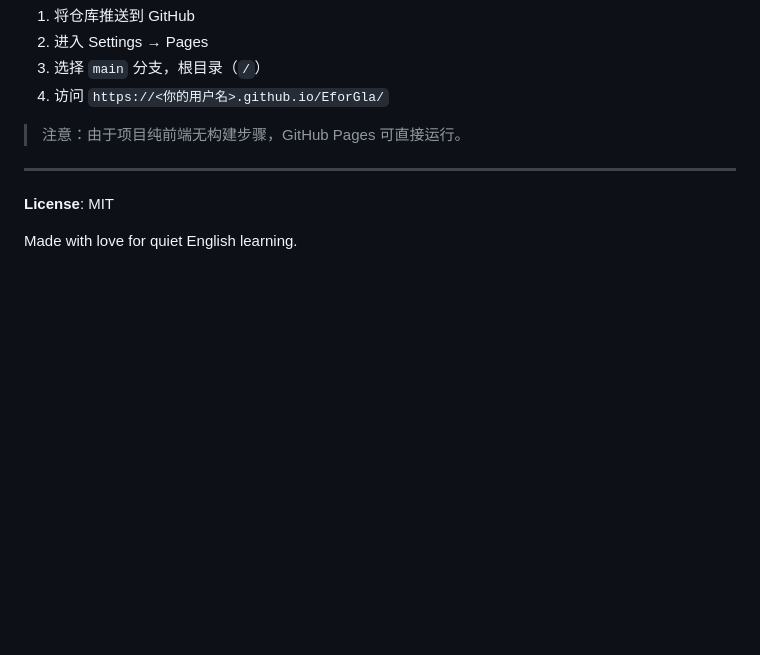
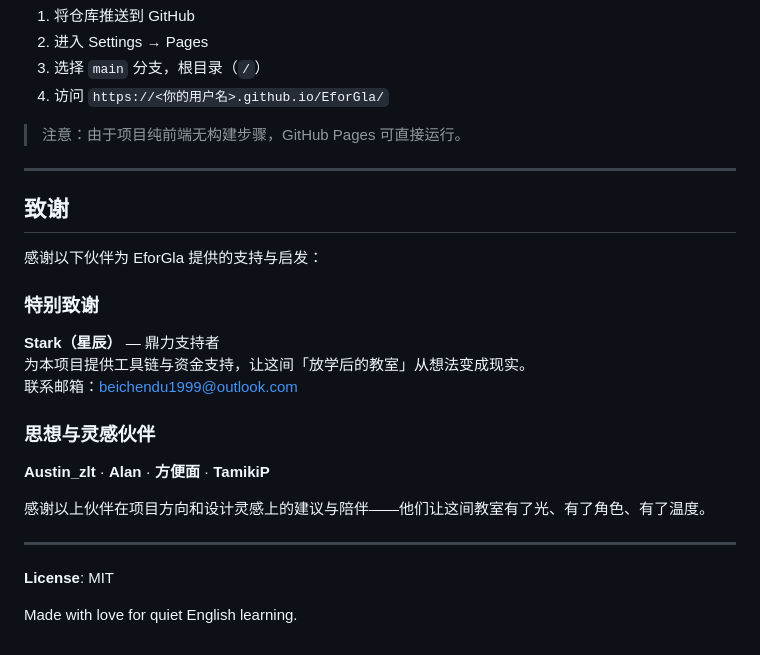
Before and after one commit to SarkazCollegeWisadel/EforGla, a Markdown page: README.md, the part around the change. GitHub-like rendering; blank space fills up the shorter version.

Commit message:
Add acknowledgments section to README
Special thanks to Stark (星辰) for toolchain & funding support,
and to Austin_zlt, Alan, 方便面, TamikiP for inspiration and ideas.

Co-Authored-By: Claude Opus 4.7 <noreply@anthropic.com>

```diff
--- a/README.md
+++ b/README.md
@@ -141,6 +141,24 @@ API Key 仅保存在浏览器 localStorage 中，不会上传至任何服务器
 
 ---
 
+## 致谢
+
+感谢以下伙伴为 EforGla 提供的支持与启发：
+
+### 特别致谢
+
+**Stark（星辰）** — 鼎力支持者
+为本项目提供工具链与资金支持，让这间「放学后的教室」从想法变成现实。
+联系邮箱：[beichendu1999@outlook.com](mailto:beichendu1999@outlook.com)
+
+### 思想与灵感伙伴
+
+**Austin_zlt** · **Alan** · **方便面** · **TamikiP**
+
+感谢以上伙伴在项目方向和设计灵感上的建议与陪伴——他们让这间教室有了光、有了角色、有了温度。
+
+---
+
 **License**: MIT
 
 Made with love for quiet English learning.
```
